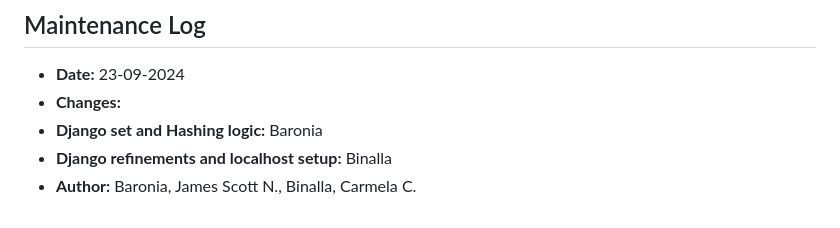
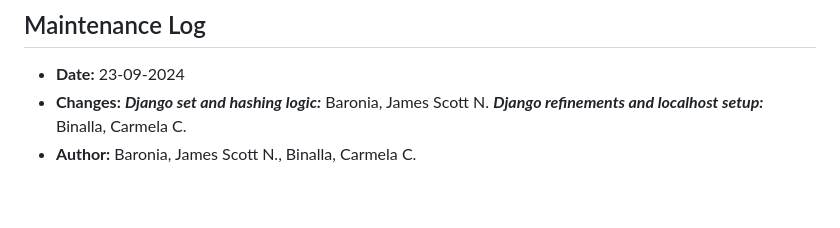
Before and after one commit to jsnb21/sha256exam, a Markdown page: README.md, the part around the change. GitHub-like rendering.

```diff
--- a/README.md
+++ b/README.md
@@ -68,6 +68,6 @@ in the unhashed password to avoid potential breach.
 ## Maintenance Log
 - **Date:** 23-09-2024
 - **Changes:**
- - **Django set and Hashing logic:** Baronia
- - **Django refinements and localhost setup:** Binalla
+  _**Django set and hashing logic:**_ Baronia, James Scott N.
+  _**Django refinements and localhost setup:**_ Binalla, Carmela C.
 - **Author:** Baronia, James Scott N., Binalla, Carmela C.
```
